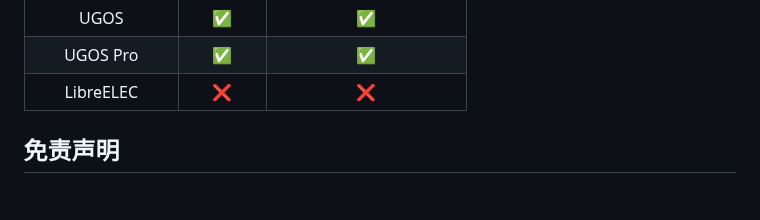
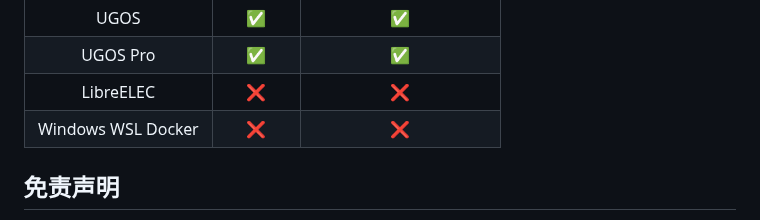
Before and after one commit to DDS-Derek/xiaoya-alist, a Markdown page: README.md, the part around the change. Rendered like a GitHub page; blank space fills up the shorter version.

Commit message:
docs: update compatibility testing

```diff
--- a/README.md
+++ b/README.md
@@ -210,6 +210,7 @@ Docker镜像源选择 -> 9 6
 |      UGOS       |    ✅    |           ✅           |
 |     UGOS Pro    |    ✅    |           ✅           |
 |   LibreELEC     |    ❌    |           ❌           |
+|  Windows WSL Docker  |    ❌    |           ❌           |
 
 ## 免责声明
 
```
